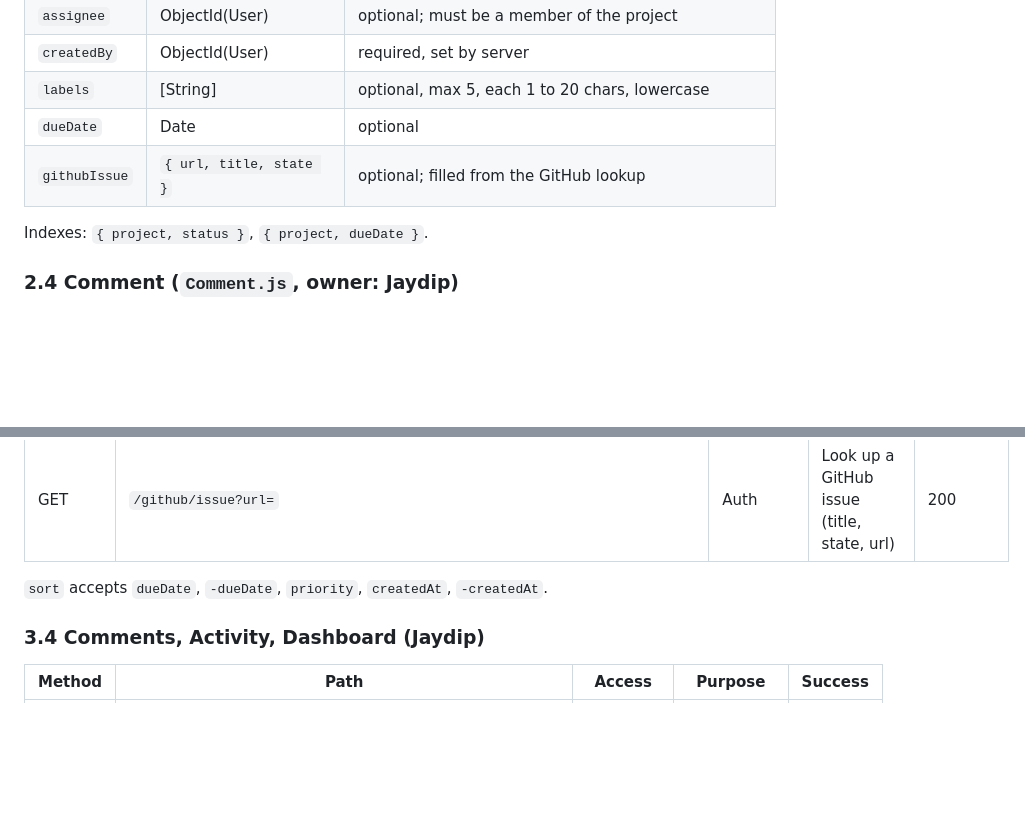
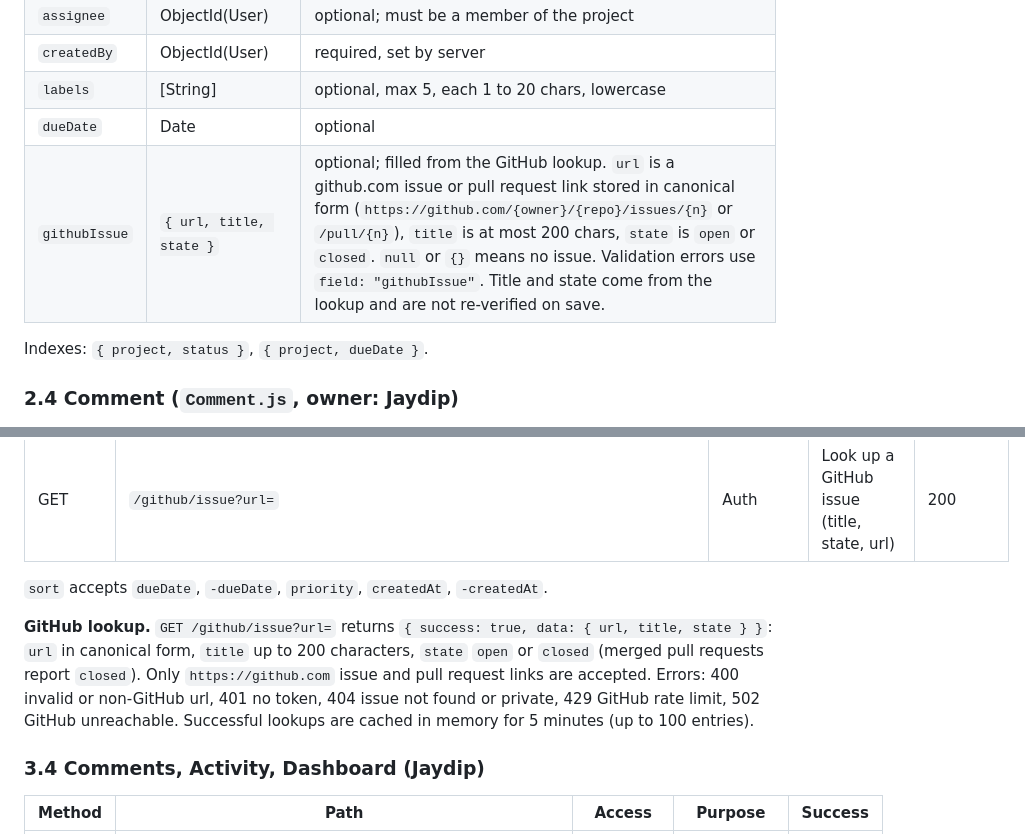
Before and after one commit to 24Chessman/TaskBoard, a Markdown page: docs/backend_schema.md, 2 parts joined by grey strips. GitHub-like rendering; blank space fills up the shorter version.

Commit message:
docs: document GitHub lookup and githubIssue rules (M4.5a)

```diff
--- a/docs/backend_schema.md
+++ b/docs/backend_schema.md
@@ -55,7 +55,7 @@ Index: `members.user` (to list a user's projects quickly).
 | `createdBy` | ObjectId(User) | required, set by server |
 | `labels` | [String] | optional, max 5, each 1 to 20 chars, lowercase |
 | `dueDate` | Date | optional |
-| `githubIssue` | `{ url, title, state }` | optional; filled from the GitHub lookup |
+| `githubIssue` | `{ url, title, state }` | optional; filled from the GitHub lookup. `url` is a github.com issue or pull request link stored in canonical form (`https://github.com/{owner}/{repo}/issues/{n}` or `/pull/{n}`), `title` is at most 200 chars, `state` is `open` or `closed`. `null` or `{}` means no issue. Validation errors use `field: "githubIssue"`. Title and state come from the lookup and are not re-verified on save. |
 
 Indexes: `{ project, status }`, `{ project, dueDate }`.
 
@@ -126,6 +126,8 @@ All paths start with `/api`. "Auth" means a valid JWT is required. `P-Member` me
 
 `sort` accepts `dueDate`, `-dueDate`, `priority`, `createdAt`, `-createdAt`.
 
+**GitHub lookup.** `GET /github/issue?url=` returns `{ success: true, data: { url, title, state } }`: `url` in canonical form, `title` up to 200 characters, `state` `open` or `closed` (merged pull requests report `closed`). Only `https://github.com` issue and pull request links are accepted. Errors: 400 invalid or non-GitHub url, 401 no token, 404 issue not found or private, 429 GitHub rate limit, 502 GitHub unreachable. Successful lookups are cached in memory for 5 minutes (up to 100 entries).
+
 ### 3.4 Comments, Activity, Dashboard (Jaydip)
 
 | Method | Path | Access | Purpose | Success |
```
